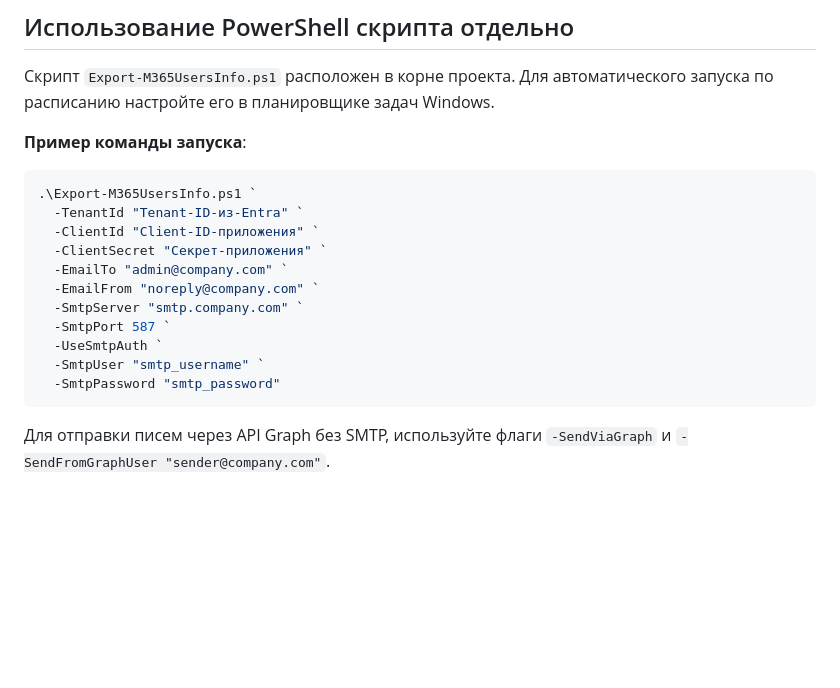
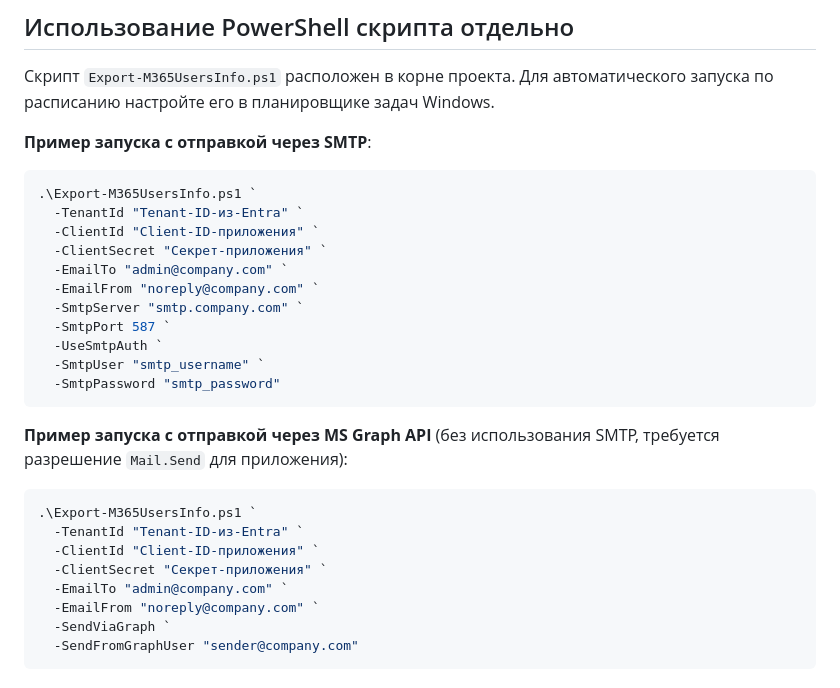
Before and after one commit to Ttolyanich/m365-license-monitor, a Markdown page: README.md, the part around the change. Rendered like a GitHub page; blank space fills up the shorter version.

Commit message:
Add explicit PowerShell run example for MS Graph API email sending in README

````diff
--- a/README.md
+++ b/README.md
@@ -81,7 +81,7 @@
 
 Скрипт `Export-M365UsersInfo.ps1` расположен в корне проекта. Для автоматического запуска по расписанию настройте его в планировщике задач Windows.
 
-**Пример команды запуска**:
+**Пример запуска с отправкой через SMTP**:
 ```powershell
 .\Export-M365UsersInfo.ps1 `
   -TenantId "Tenant-ID-из-Entra" `
@@ -96,4 +96,14 @@
   -SmtpPassword "smtp_password"
 ```
 
-Для отправки писем через API Graph без SMTP, используйте флаги `-SendViaGraph` и `-SendFromGraphUser "sender@company.com"`.
+**Пример запуска с отправкой через MS Graph API** (без использования SMTP, требуется разрешение `Mail.Send` для приложения):
+```powershell
+.\Export-M365UsersInfo.ps1 `
+  -TenantId "Tenant-ID-из-Entra" `
+  -ClientId "Client-ID-приложения" `
+  -ClientSecret "Секрет-приложения" `
+  -EmailTo "admin@company.com" `
+  -EmailFrom "noreply@company.com" `
+  -SendViaGraph `
+  -SendFromGraphUser "sender@company.com"
+```
````
